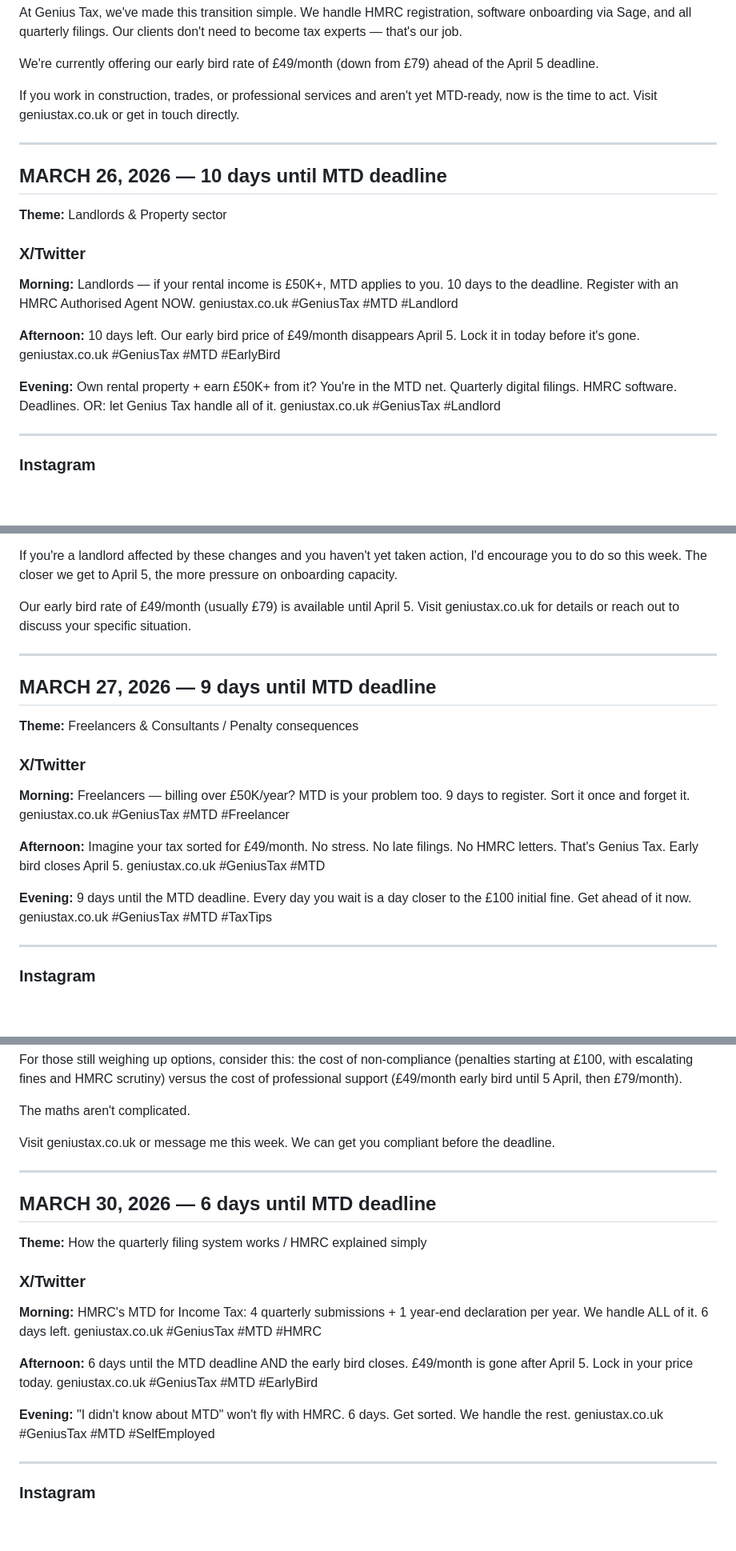
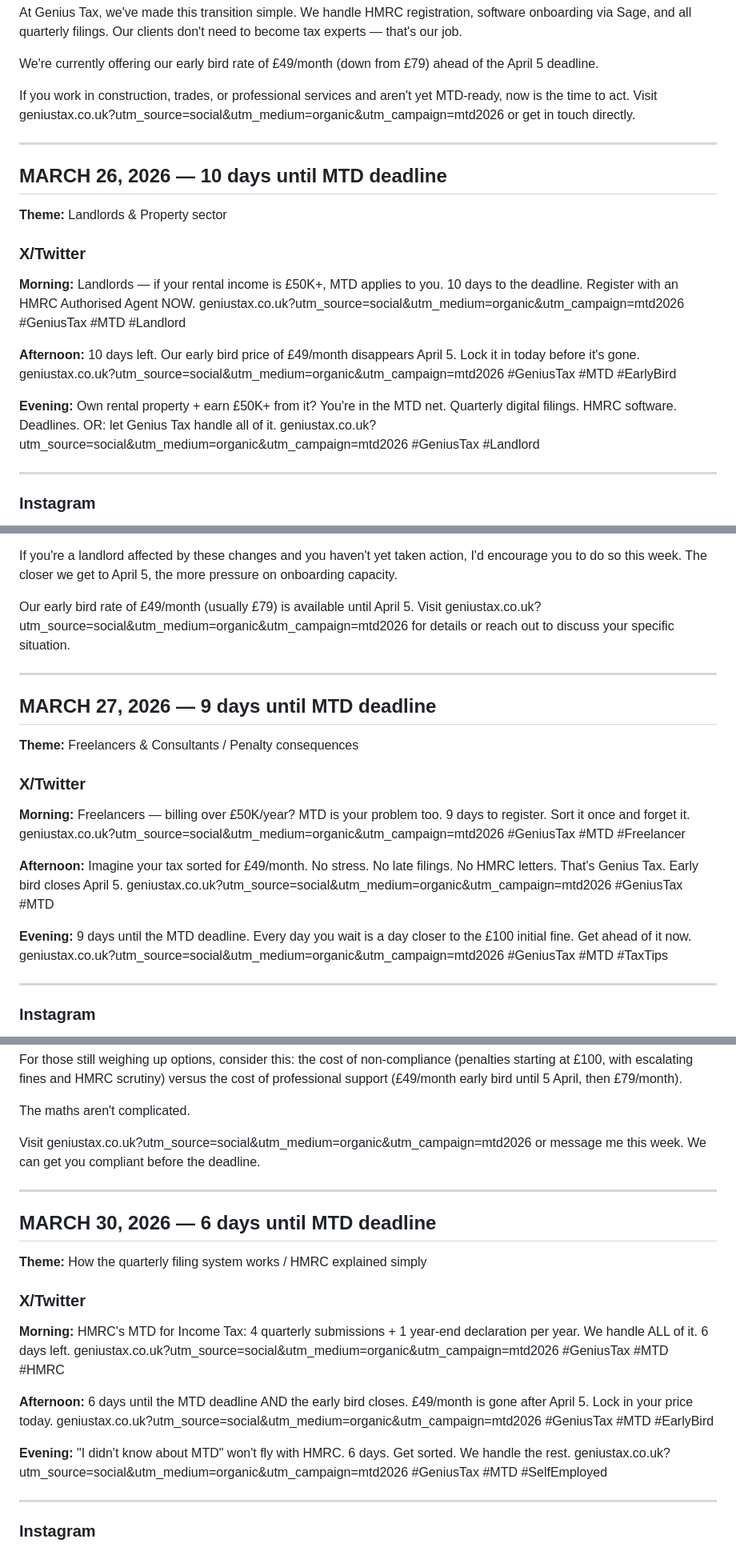
Before and after one commit to alvinedyvane/genius-tax, a Markdown page: social-media/content-calendar.md, 3 parts joined by grey strips. Shown at 80% size. GitHub-like rendering; blank space fills up the shorter version.

```diff
--- a/social-media/content-calendar.md
+++ b/social-media/content-calendar.md
@@ -168,7 +168,7 @@ At Genius Tax, we've made this transition simple. We handle HMRC registration, s
 
 We're currently offering our early bird rate of £49/month (down from £79) ahead of the April 5 deadline.
 
-If you work in construction, trades, or professional services and aren't yet MTD-ready, now is the time to act. Visit geniustax.co.uk or get in touch directly.
+If you work in construction, trades, or professional services and aren't yet MTD-ready, now is the time to act. Visit geniustax.co.uk?utm_source=social&utm_medium=organic&utm_campaign=mtd2026 or get in touch directly.
 
 ---
 
@@ -178,13 +178,13 @@ If you work in construction, trades, or professional services and aren't yet MTD
 ### X/Twitter
 
 **Morning:**
-Landlords — if your rental income is £50K+, MTD applies to you. 10 days to the deadline. Register with an HMRC Authorised Agent NOW. geniustax.co.uk #GeniusTax #MTD #Landlord
+Landlords — if your rental income is £50K+, MTD applies to you. 10 days to the deadline. Register with an HMRC Authorised Agent NOW. geniustax.co.uk?utm_source=social&utm_medium=organic&utm_campaign=mtd2026 #GeniusTax #MTD #Landlord
 
 **Afternoon:**
-10 days left. Our early bird price of £49/month disappears April 5. Lock it in today before it's gone. geniustax.co.uk #GeniusTax #MTD #EarlyBird
+10 days left. Our early bird price of £49/month disappears April 5. Lock it in today before it's gone. geniustax.co.uk?utm_source=social&utm_medium=organic&utm_campaign=mtd2026 #GeniusTax #MTD #EarlyBird
 
 **Evening:**
-Own rental property + earn £50K+ from it? You're in the MTD net. Quarterly digital filings. HMRC software. Deadlines. OR: let Genius Tax handle all of it. geniustax.co.uk #GeniusTax #Landlord
+Own rental property + earn £50K+ from it? You're in the MTD net. Quarterly digital filings. HMRC software. Deadlines. OR: let Genius Tax handle all of it. geniustax.co.uk?utm_source=social&utm_medium=organic&utm_campaign=mtd2026 #GeniusTax #Landlord
 
 ---
 
@@ -250,7 +250,7 @@ At Genius Tax (powered by Genius Money), we work with landlords to make this tra
 
 If you're a landlord affected by these changes and you haven't yet taken action, I'd encourage you to do so this week. The closer we get to April 5, the more pressure on onboarding capacity.
 
-Our early bird rate of £49/month (usually £79) is available until April 5. Visit geniustax.co.uk for details or reach out to discuss your specific situation.
+Our early bird rate of £49/month (usually £79) is available until April 5. Visit geniustax.co.uk?utm_source=social&utm_medium=organic&utm_campaign=mtd2026 for details or reach out to discuss your specific situation.
 
 ---
 
@@ -260,13 +260,13 @@ Our early bird rate of £49/month (usually £79) is available until April 5. Vis
 ### X/Twitter
 
 **Morning:**
-Freelancers — billing over £50K/year? MTD is your problem too. 9 days to register. Sort it once and forget it. geniustax.co.uk #GeniusTax #MTD #Freelancer
+Freelancers — billing over £50K/year? MTD is your problem too. 9 days to register. Sort it once and forget it. geniustax.co.uk?utm_source=social&utm_medium=organic&utm_campaign=mtd2026 #GeniusTax #MTD #Freelancer
 
 **Afternoon:**
-Imagine your tax sorted for £49/month. No stress. No late filings. No HMRC letters. That's Genius Tax. Early bird closes April 5. geniustax.co.uk #GeniusTax #MTD
+Imagine your tax sorted for £49/month. No stress. No late filings. No HMRC letters. That's Genius Tax. Early bird closes April 5. geniustax.co.uk?utm_source=social&utm_medium=organic&utm_campaign=mtd2026 #GeniusTax #MTD
 
 **Evening:**
-9 days until the MTD deadline. Every day you wait is a day closer to the £100 initial fine. Get ahead of it now. geniustax.co.uk #GeniusTax #MTD #TaxTips
+9 days until the MTD deadline. Every day you wait is a day closer to the £100 initial fine. Get ahead of it now. geniustax.co.uk?utm_source=social&utm_medium=organic&utm_campaign=mtd2026 #GeniusTax #MTD #TaxTips
 
 ---
 
@@ -497,7 +497,7 @@ For those still weighing up options, consider this: the cost of non-compliance (
 
 The maths aren't complicated.
 
-Visit geniustax.co.uk or message me this week. We can get you compliant before the deadline.
+Visit geniustax.co.uk?utm_source=social&utm_medium=organic&utm_campaign=mtd2026 or message me this week. We can get you compliant before the deadline.
 
 ---
 
@@ -507,13 +507,13 @@ Visit geniustax.co.uk or message me this week. We can get you compliant before t
 ### X/Twitter
 
 **Morning:**
-HMRC's MTD for Income Tax: 4 quarterly submissions + 1 year-end declaration per year. We handle ALL of it. 6 days left. geniustax.co.uk #GeniusTax #MTD #HMRC
+HMRC's MTD for Income Tax: 4 quarterly submissions + 1 year-end declaration per year. We handle ALL of it. 6 days left. geniustax.co.uk?utm_source=social&utm_medium=organic&utm_campaign=mtd2026 #GeniusTax #MTD #HMRC
 
 **Afternoon:**
-6 days until the MTD deadline AND the early bird closes. £49/month is gone after April 5. Lock in your price today. geniustax.co.uk #GeniusTax #MTD #EarlyBird
+6 days until the MTD deadline AND the early bird closes. £49/month is gone after April 5. Lock in your price today. geniustax.co.uk?utm_source=social&utm_medium=organic&utm_campaign=mtd2026 #GeniusTax #MTD #EarlyBird
 
 **Evening:**
-"I didn't know about MTD" won't fly with HMRC. 6 days. Get sorted. We handle the rest. geniustax.co.uk #GeniusTax #MTD #SelfEmployed
+"I didn't know about MTD" won't fly with HMRC. 6 days. Get sorted. We handle the rest. geniustax.co.uk?utm_source=social&utm_medium=organic&utm_campaign=mtd2026 #GeniusTax #MTD #SelfEmployed
 
 ---
 
```
Also changed, not shown: other parts of social-media/content-calendar.md (+67 -67 lines).
